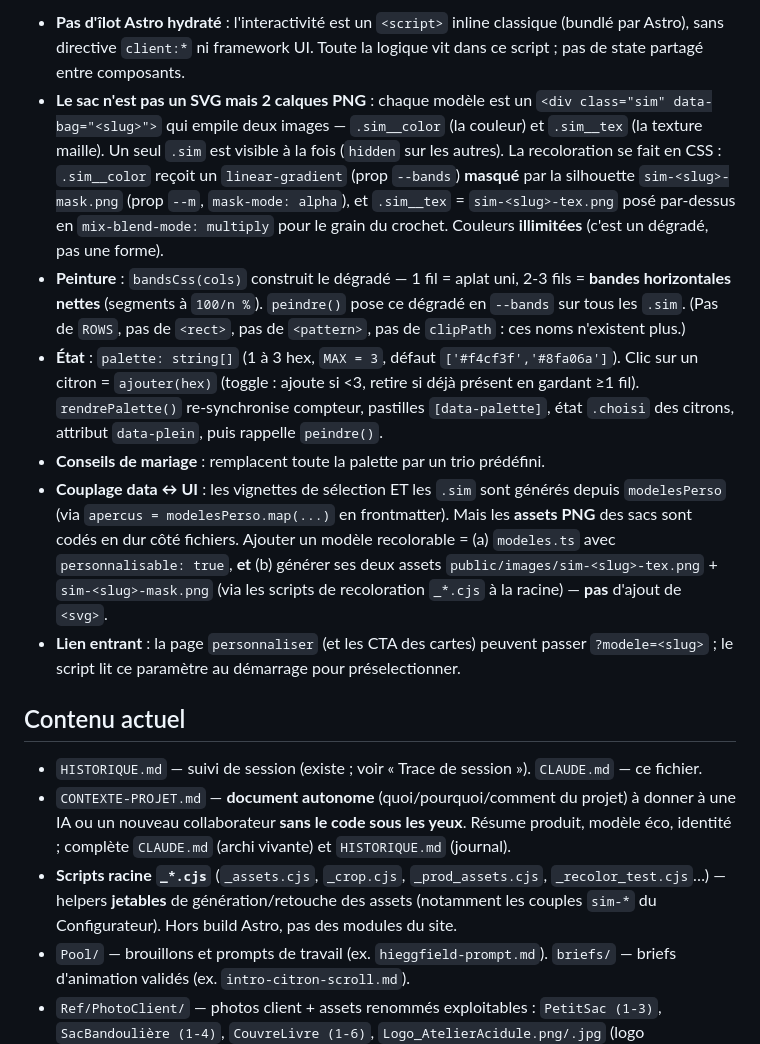
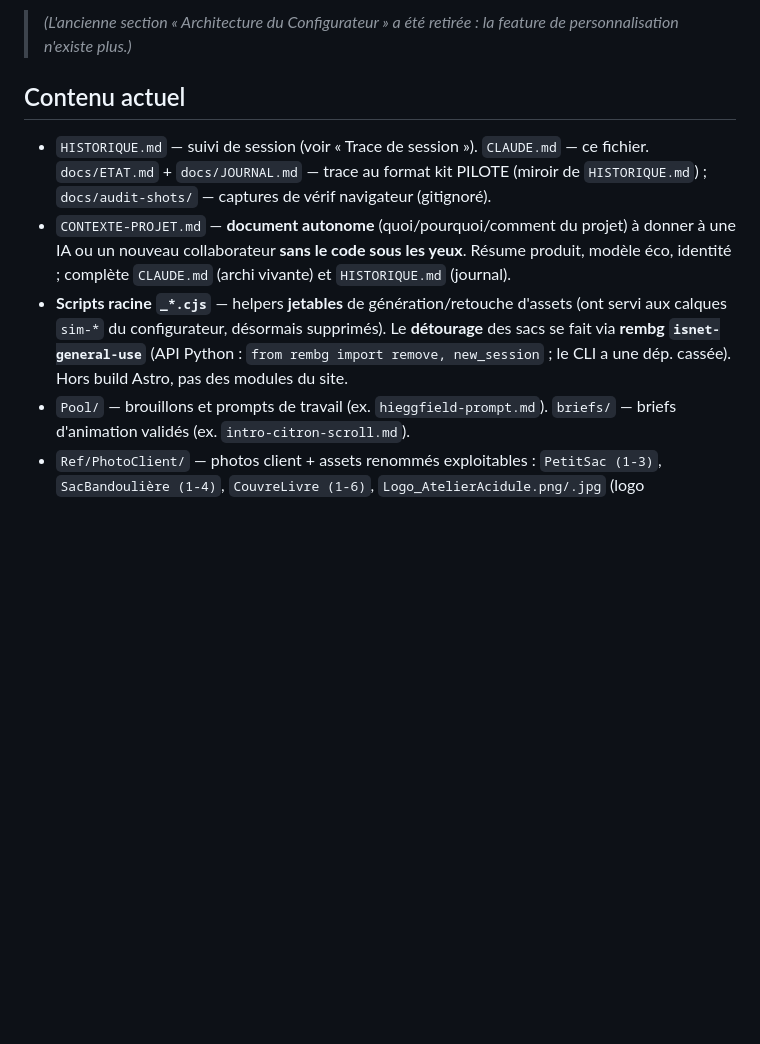
Before and after one commit to Allan77bot/atelier-acidule, a Markdown page: CLAUDE.md, the part around one of its changes. Rendered like a GitHub page; blank space fills up the shorter version.

```diff
--- a/CLAUDE.md
+++ b/CLAUDE.md
@@ -118,44 +110,19 @@ Dépendances runtime : **`gsap`** (anime le split-screen de `/mes-creations`) et
 
-- **Pas d'îlot Astro hydraté** : l'interactivité est un `<script>` inline classique
-  (bundlé par Astro), sans directive `client:*` ni framework UI. Toute la logique
-  vit dans ce script ; pas de state partagé entre composants.
-- **Le sac n'est pas un SVG mais 2 calques PNG** : chaque modèle est un
-  `<div class="sim" data-bag="<slug>">` qui empile deux images —
-  `.sim__color` (la couleur) et `.sim__tex` (la texture maille). Un seul `.sim` est
-  visible à la fois (`hidden` sur les autres). La recoloration se fait en CSS :
-  `.sim__color` reçoit un `linear-gradient` (prop `--bands`) **masqué** par la
-  silhouette `sim-<slug>-mask.png` (prop `--m`, `mask-mode: alpha`), et
-  `.sim__tex` = `sim-<slug>-tex.png` posé par-dessus en `mix-blend-mode: multiply`
-  pour le grain du crochet. Couleurs **illimitées** (c'est un dégradé, pas une forme).
-- **Peinture** : `bandsCss(cols)` construit le dégradé — 1 fil = aplat uni,
-  2-3 fils = **bandes horizontales nettes** (segments à `100/n %`). `peindre()` pose
-  ce dégradé en `--bands` sur tous les `.sim`. (Pas de `ROWS`, pas de `<rect>`,
-  pas de `<pattern>`, pas de `clipPath` : ces noms n'existent plus.)
-- **État** : `palette: string[]` (1 à 3 hex, `MAX = 3`, défaut `['#f4cf3f','#8fa06a']`).
-  Clic sur un citron = `ajouter(hex)` (toggle : ajoute si <3, retire si déjà présent
-  en gardant ≥1 fil). `rendrePalette()` re-synchronise compteur, pastilles
-  `[data-palette]`, état `.choisi` des citrons, attribut `data-plein`, puis rappelle
-  `peindre()`.
-- **Conseils de mariage** : remplacent toute la palette par un trio prédéfini.
-- **Couplage data ↔ UI** : les vignettes de sélection ET les `.sim` sont générés
-  depuis `modelesPerso` (via `apercus = modelesPerso.map(...)` en frontmatter). Mais
-  les **assets PNG** des sacs sont codés en dur côté fichiers. Ajouter un modèle
-  recolorable = (a) `modeles.ts` avec `personnalisable: true`, **et** (b) générer ses
-  deux assets `public/images/sim-<slug>-tex.png` + `sim-<slug>-mask.png` (via les
-  scripts de recoloration `_*.cjs` à la racine) — **pas** d'ajout de `<svg>`.
-- **Lien entrant** : la page `personnaliser` (et les CTA des cartes) peuvent passer
-  `?modele=<slug>` ; le script lit ce paramètre au démarrage pour préselectionner.
+> _(L'ancienne section « Architecture du Configurateur » a été retirée : la feature de
+> personnalisation n'existe plus.)_
 
 ## Contenu actuel
 
-- `HISTORIQUE.md` — suivi de session (existe ; voir « Trace de session »). `CLAUDE.md` — ce fichier.
+- `HISTORIQUE.md` — suivi de session (voir « Trace de session »). `CLAUDE.md` — ce fichier.
+  `docs/ETAT.md` + `docs/JOURNAL.md` — trace au format kit PILOTE (miroir de `HISTORIQUE.md`) ;
+  `docs/audit-shots/` — captures de vérif navigateur (gitignoré).
 - `CONTEXTE-PROJET.md` — **document autonome** (quoi/pourquoi/comment du projet) à
   donner à une IA ou un nouveau collaborateur **sans le code sous les yeux**. Résume
   produit, modèle éco, identité ; complète `CLAUDE.md` (archi vivante) et `HISTORIQUE.md` (journal).
-- **Scripts racine `_*.cjs`** (`_assets.cjs`, `_crop.cjs`, `_prod_assets.cjs`,
-  `_recolor_test.cjs`…) — helpers **jetables** de génération/retouche des assets
-  (notamment les couples `sim-*` du Configurateur). Hors build Astro, pas des
-  modules du site.
+- **Scripts racine `_*.cjs`** — helpers **jetables** de génération/retouche d'assets (ont
+  servi aux calques `sim-*` du configurateur, désormais supprimés). Le **détourage** des
+  sacs se fait via **rembg `isnet-general-use`** (API Python : `from rembg import remove,
+  new_session` ; le CLI a une dép. cassée). Hors build Astro, pas des modules du site.
 - `Pool/` — brouillons et prompts de travail (ex. `hieggfield-prompt.md`).
   `briefs/` — briefs d'animation validés (ex. `intro-citron-scroll.md`).
 - `Ref/PhotoClient/` — photos client + assets renommés exploitables :
```
Also changed, not shown: other parts of CLAUDE.md (+69 -78 lines).
